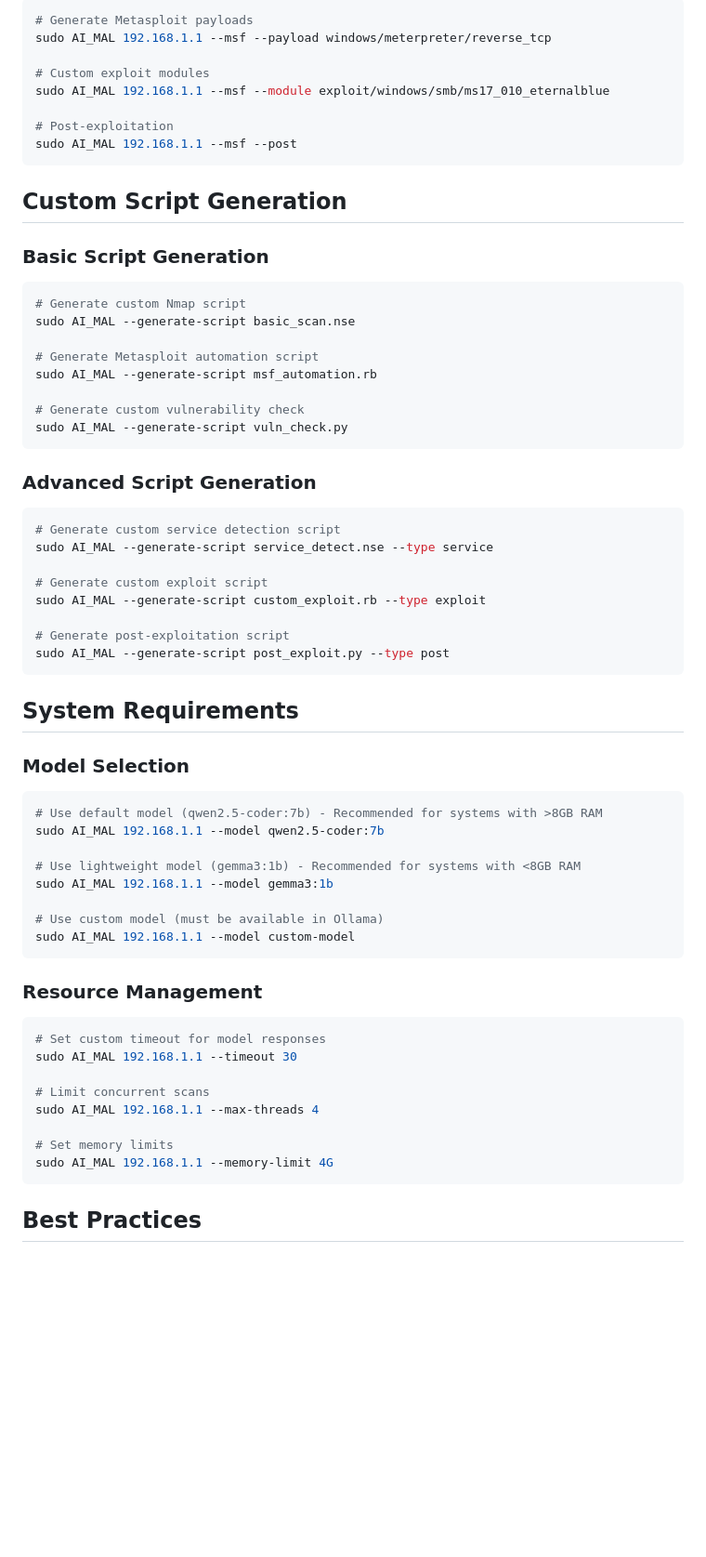
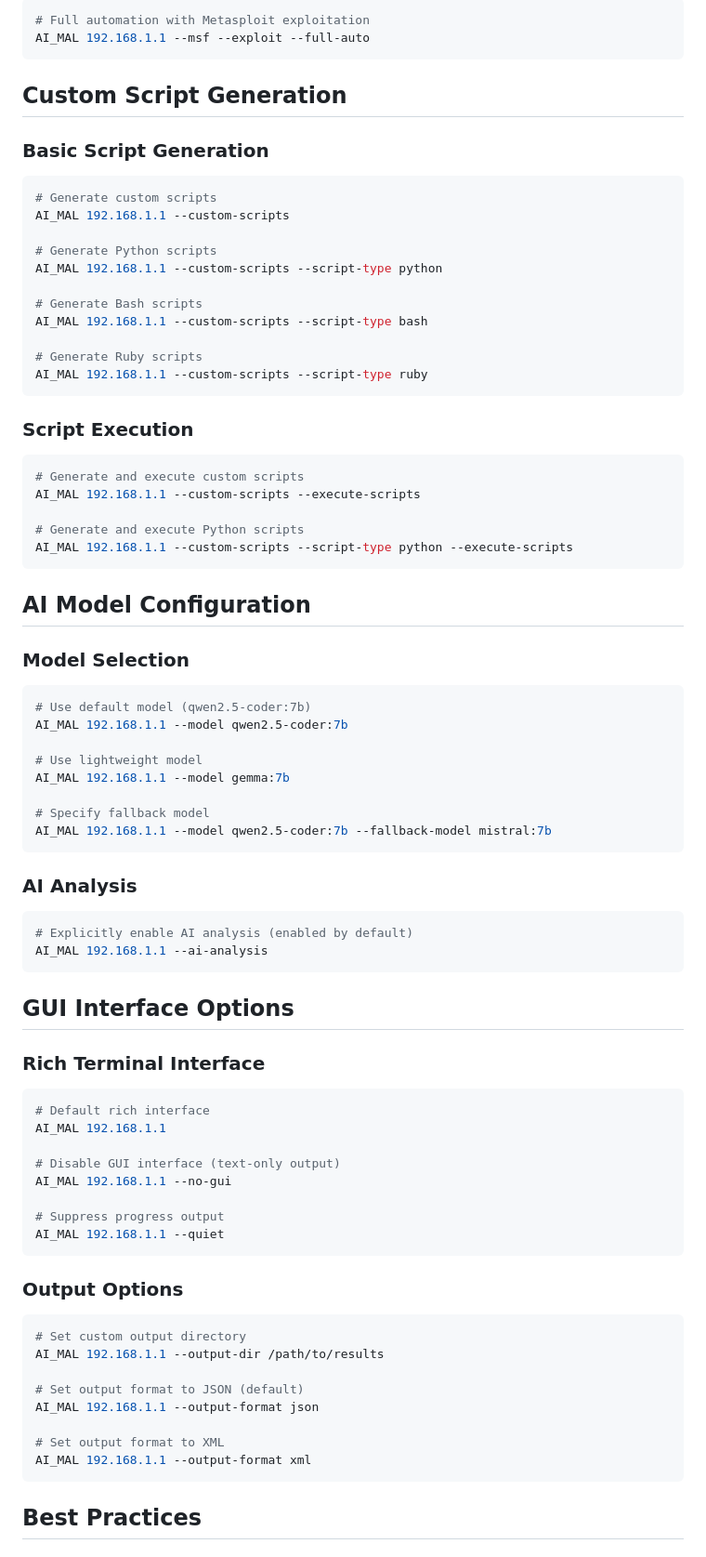
Before and after one commit to Dleifnesor/AI_MAL, a Markdown page: use_cases.md, the part around the change printed below. Shown: that part at 93% size. Drawn GitHub-style; blank space fills up the shorter version.

````diff
--- a/use_cases.md
+++ b/use_cases.md
@@ -83,64 +67,78 @@ sudo AI_MAL 192.168.1.1 --msf --options "RHOSTS=192.168.1.1 RPORT=445"
 ```bash
-# Generate Metasploit payloads
-sudo AI_MAL 192.168.1.1 --msf --payload windows/meterpreter/reverse_tcp
-
-# Custom exploit modules
-sudo AI_MAL 192.168.1.1 --msf --module exploit/windows/smb/ms17_010_eternalblue
-
-# Post-exploitation
-sudo AI_MAL 192.168.1.1 --msf --post
+# Full automation with Metasploit exploitation
+AI_MAL 192.168.1.1 --msf --exploit --full-auto
 ```
 
 ## Custom Script Generation
 
 ### Basic Script Generation
 ```bash
-# Generate custom Nmap script
-sudo AI_MAL --generate-script basic_scan.nse
+# Generate custom scripts
+AI_MAL 192.168.1.1 --custom-scripts
 
-# Generate Metasploit automation script
-sudo AI_MAL --generate-script msf_automation.rb
+# Generate Python scripts
+AI_MAL 192.168.1.1 --custom-scripts --script-type python
 
-# Generate custom vulnerability check
-sudo AI_MAL --generate-script vuln_check.py
+# Generate Bash scripts
+AI_MAL 192.168.1.1 --custom-scripts --script-type bash
+
+# Generate Ruby scripts
+AI_MAL 192.168.1.1 --custom-scripts --script-type ruby
 ```
 
-### Advanced Script Generation
+### Script Execution
 ```bash
-# Generate custom service detection script
-sudo AI_MAL --generate-script service_detect.nse --type service
+# Generate and execute custom scripts
+AI_MAL 192.168.1.1 --custom-scripts --execute-scripts
 
-# Generate custom exploit script
-sudo AI_MAL --generate-script custom_exploit.rb --type exploit
-
-# Generate post-exploitation script
-sudo AI_MAL --generate-script post_exploit.py --type post
+# Generate and execute Python scripts
+AI_MAL 192.168.1.1 --custom-scripts --script-type python --execute-scripts
 ```
 
-## System Requirements
+## AI Model Configuration
 
 ### Model Selection
 ```bash
-# Use default model (qwen2.5-coder:7b) - Recommended for systems with >8GB RAM
-sudo AI_MAL 192.168.1.1 --model qwen2.5-coder:7b
+# Use default model (qwen2.5-coder:7b)
+AI_MAL 192.168.1.1 --model qwen2.5-coder:7b
 
-# Use lightweight model (gemma3:1b) - Recommended for systems with <8GB RAM
-sudo AI_MAL 192.168.1.1 --model gemma3:1b
+# Use lightweight model
+AI_MAL 192.168.1.1 --model gemma:7b
 
-# Use custom model (must be available in Ollama)
-sudo AI_MAL 192.168.1.1 --model custom-model
+# Specify fallback model
+AI_MAL 192.168.1.1 --model qwen2.5-coder:7b --fallback-model mistral:7b
 ```
 
-### Resource Management
+### AI Analysis
 ```bash
-# Set custom timeout for model responses
-sudo AI_MAL 192.168.1.1 --timeout 30
+# Explicitly enable AI analysis (enabled by default)
+AI_MAL 192.168.1.1 --ai-analysis
+```
 
-# Limit concurrent scans
-sudo AI_MAL 192.168.1.1 --max-threads 4
+## GUI Interface Options
 
-# Set memory limits
-sudo AI_MAL 192.168.1.1 --memory-limit 4G
+### Rich Terminal Interface
+```bash
+# Default rich interface
+AI_MAL 192.168.1.1
+
+# Disable GUI interface (text-only output)
+AI_MAL 192.168.1.1 --no-gui
+
+# Suppress progress output
+AI_MAL 192.168.1.1 --quiet
+```
+
+### Output Options
+```bash
+# Set custom output directory
+AI_MAL 192.168.1.1 --output-dir /path/to/results
+
+# Set output format to JSON (default)
+AI_MAL 192.168.1.1 --output-format json
+
+# Set output format to XML
+AI_MAL 192.168.1.1 --output-format xml
 ```
 
 ## Best Practices
````
Also changed, not shown: other parts of use_cases.md (+103 -238 lines).
